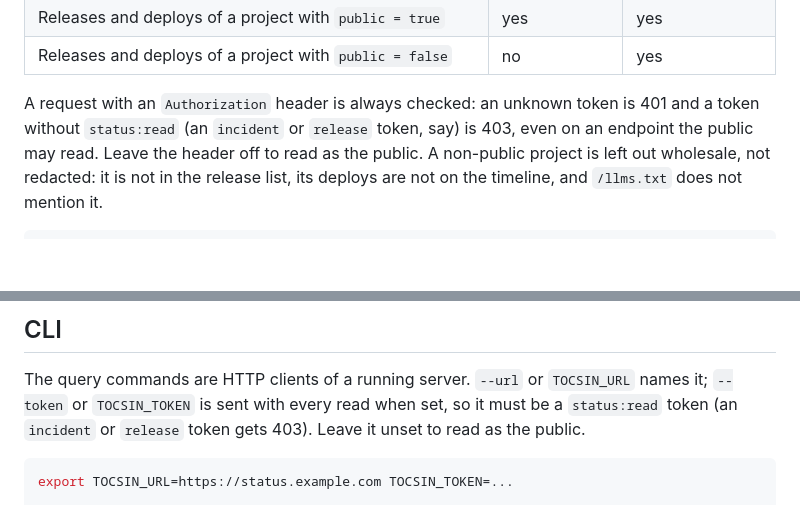
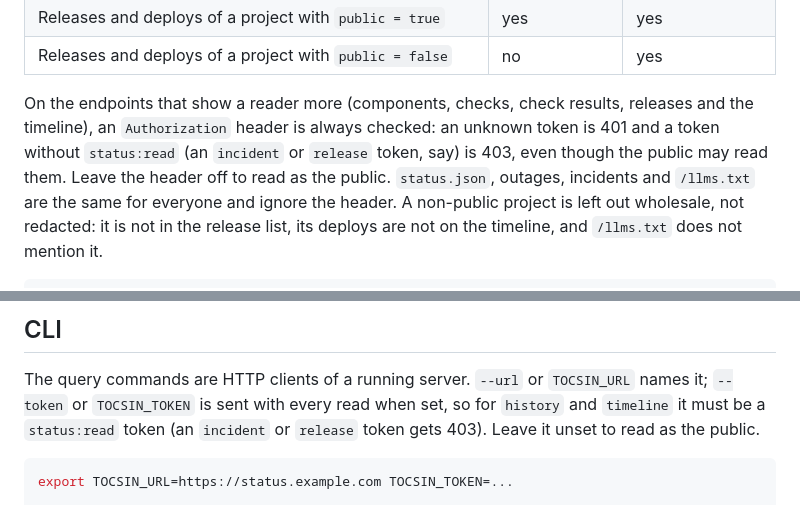
Before and after one commit to closient/tocsin, a Markdown page: docs/api.md, 2 parts joined by grey strips. GitHub-like rendering; blank space fills up the shorter version.

Commit message:
TOC-48 Say which reads check a token
status.json, outages, incidents and llms.txt ignore the Authorization
header; only the reads that show a reader more refuse a token without
status:read.

Claude-Session: https://claude.ai/code/session_01Ub1Bi7sFncPnpe2Cz4azBE
Signed-off-by: Christian Jensen <christian@closient.com>

````diff
--- a/docs/api.md
+++ b/docs/api.md
@@ -26,10 +26,13 @@ the `status:read` scope to read the rest:
 | Releases and deploys of a project with `public = true` | yes | yes |
 | Releases and deploys of a project with `public = false` | no | yes |
 
-A request with an `Authorization` header is always checked: an unknown
-token is 401 and a token without `status:read` (an `incident` or
-`release` token, say) is 403, even on an endpoint the public may read.
-Leave the header off to read as the public. A non-public project is left
+On the endpoints that show a reader more (components, checks, check
+results, releases and the timeline), an `Authorization` header is always
+checked: an unknown token is 401 and a token without `status:read` (an
+`incident` or `release` token, say) is 403, even though the public may
+read them. Leave the header off to read as the public. `status.json`,
+outages, incidents and `/llms.txt` are the same for everyone and ignore
+the header. A non-public project is left
 out wholesale, not redacted: it is not in the release list, its deploys
 are not on the timeline, and `/llms.txt` does not mention it.
 
@@ -136,8 +139,9 @@ what `status.json` shows the public. Links are absolute when
 
 The query commands are HTTP clients of a running server. `--url` or
 `TOCSIN_URL` names it; `--token` or `TOCSIN_TOKEN` is sent with every read
-when set, so it must be a `status:read` token (an `incident` or `release`
-token gets 403). Leave it unset to read as the public.
+when set, so for `history` and `timeline` it must be a `status:read`
+token (an `incident` or `release` token gets 403). Leave it unset to read
+as the public.
 
 ```sh
 export TOCSIN_URL=https://status.example.com TOCSIN_TOKEN=...
````
